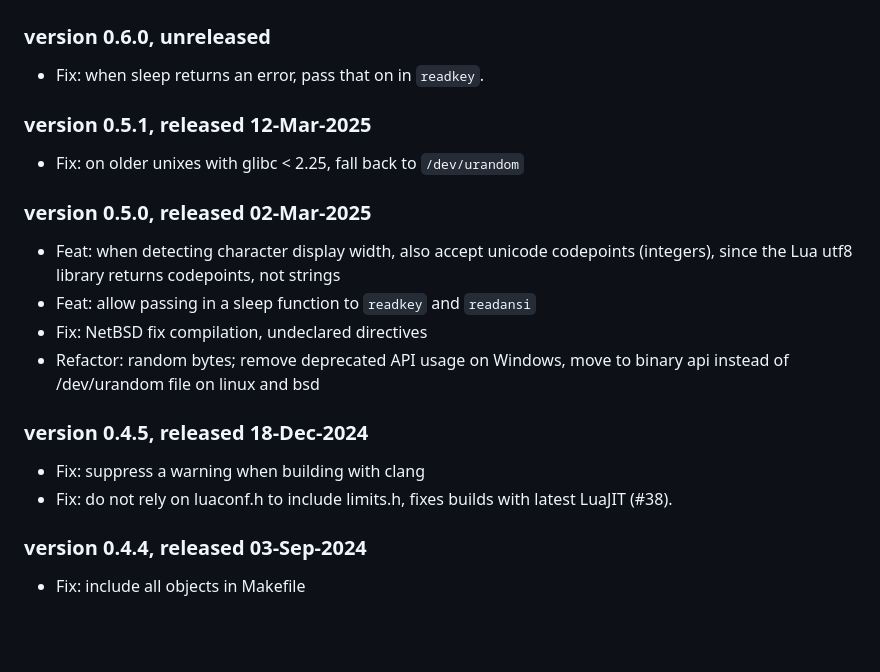
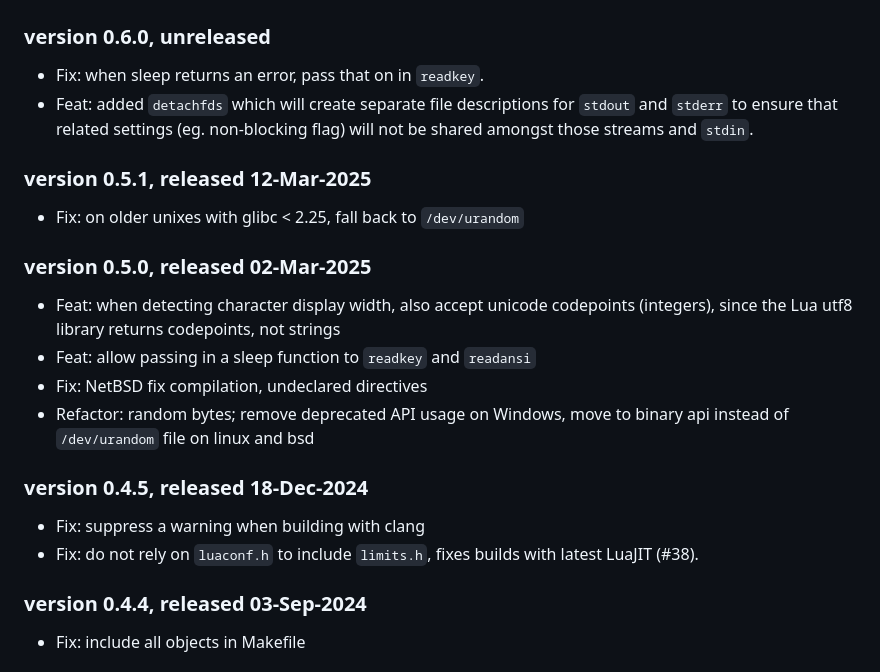
Before and after one commit to lunarmodules/luasystem, a Markdown page: CHANGELOG.md, the part around the change. GitHub-like rendering; blank space fills up the shorter version.

Commit message:
added changelog entry

```diff
--- a/CHANGELOG.md
+++ b/CHANGELOG.md
@@ -30,6 +30,9 @@ The scope of what is covered by the version number excludes:
 ### version 0.6.0, unreleased
 
 - Fix: when sleep returns an error, pass that on in `readkey`.
+- Feat: added `detachfds` which will create separate file descriptions for `stdout`
+  and `stderr` to ensure that related settings (eg. non-blocking flag) will not be shared
+  amongst those streams and `stdin`.
 
 ### version 0.5.1, released 12-Mar-2025
 
@@ -42,12 +45,12 @@ The scope of what is covered by the version number excludes:
 - Feat: allow passing in a sleep function to `readkey` and `readansi`
 - Fix: NetBSD fix compilation, undeclared directives
 - Refactor: random bytes; remove deprecated API usage on Windows, move to
-  binary api instead of /dev/urandom file on linux and bsd
+  binary api instead of `/dev/urandom` file on linux and bsd
 
 ### version 0.4.5, released 18-Dec-2024
 
 - Fix: suppress a warning when building with clang
-- Fix: do not rely on luaconf.h to include limits.h, fixes builds with latest LuaJIT (#38).
+- Fix: do not rely on `luaconf.h` to include `limits.h`, fixes builds with latest LuaJIT (#38).
 
 ### version 0.4.4, released 03-Sep-2024
 
```
Also changed, not shown: doc_topics/03-terminal.md (+1 -3 lines).
